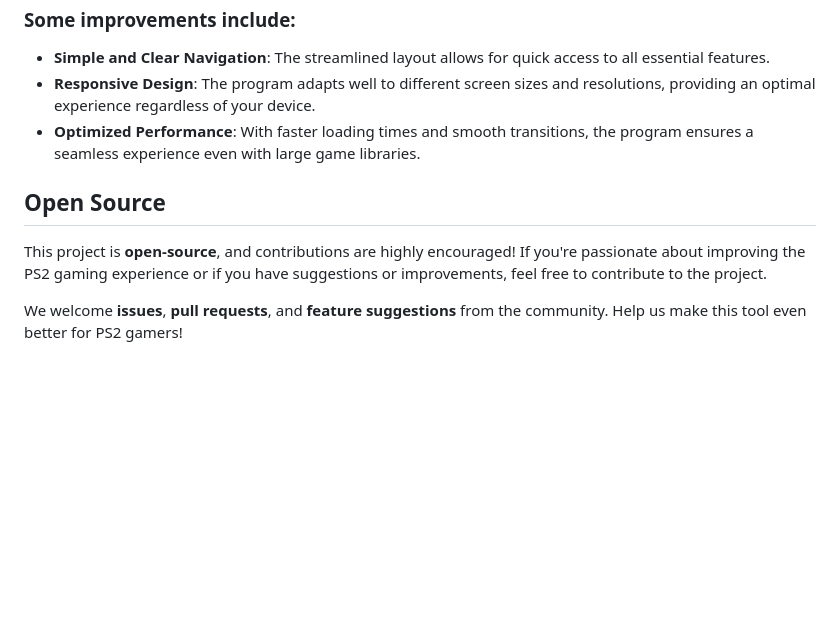
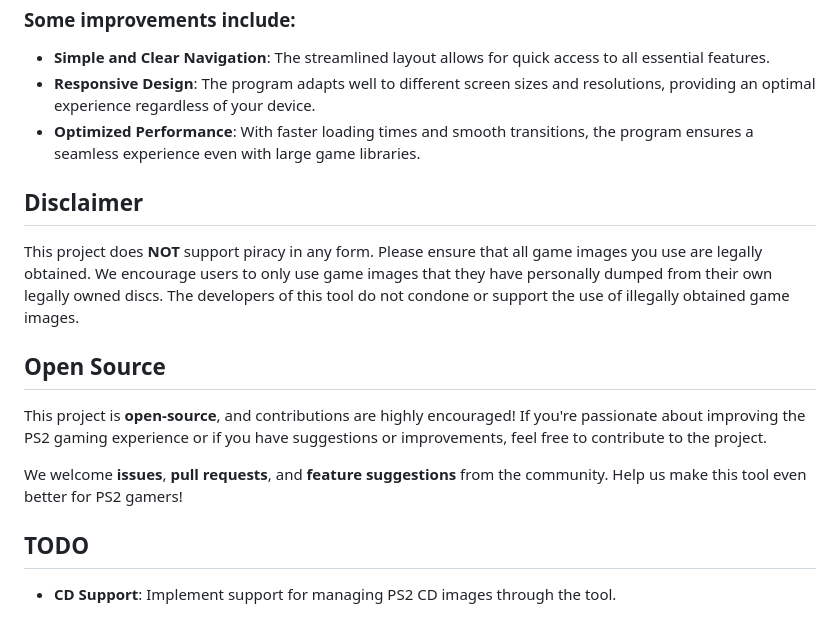
Before and after one commit to WeeXnes/OPLNova, a Markdown page: README.md, the part around one of its changes. Drawn GitHub-style; blank space fills up the shorter version.

```diff
--- a/README.md
+++ b/README.md
@@ -41,9 +44,19 @@ PS2 Game Manager for OPL was built with **modern design principles** in mind. We
 - **Responsive Design**: The program adapts well to different screen sizes and resolutions, providing an optimal experience regardless of your device.
 - **Optimized Performance**: With faster loading times and smooth transitions, the program ensures a seamless experience even with large game libraries.
 
+## Disclaimer
+
+This project does **NOT** support piracy in any form. Please ensure that all game images you use are legally obtained. We encourage users to only use game images that they have personally dumped from their own legally owned discs. The developers of this tool do not condone or support the use of illegally obtained game images.
+
+
 ## Open Source
 
 This project is **open-source**, and contributions are highly encouraged! If you're passionate about improving the PS2 gaming experience or if you have suggestions or improvements, feel free to contribute to the project.
 
 
 We welcome **issues**, **pull requests**, and **feature suggestions** from the community. Help us make this tool even better for PS2 gamers!
+
+
+## TODO
+
+- **CD Support**: Implement support for managing PS2 CD images through the tool.
```
Also changed, not shown: other parts of README.md (+3 -0 lines), Images/preview_1.png, Images/preview_2.png, Images/preview_3.png, Images/screenshot_1.png, 1 other file.
